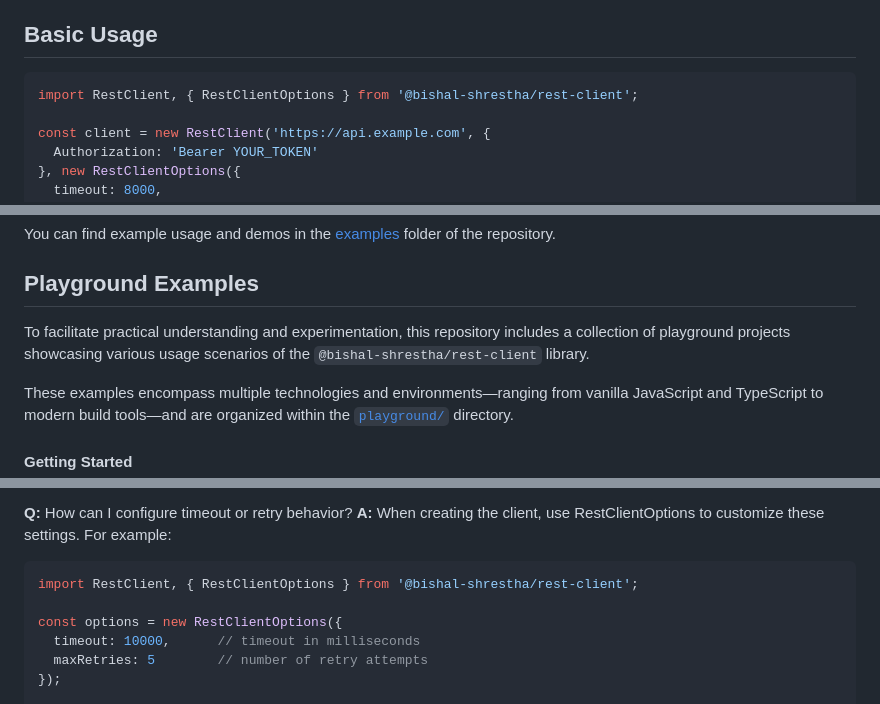
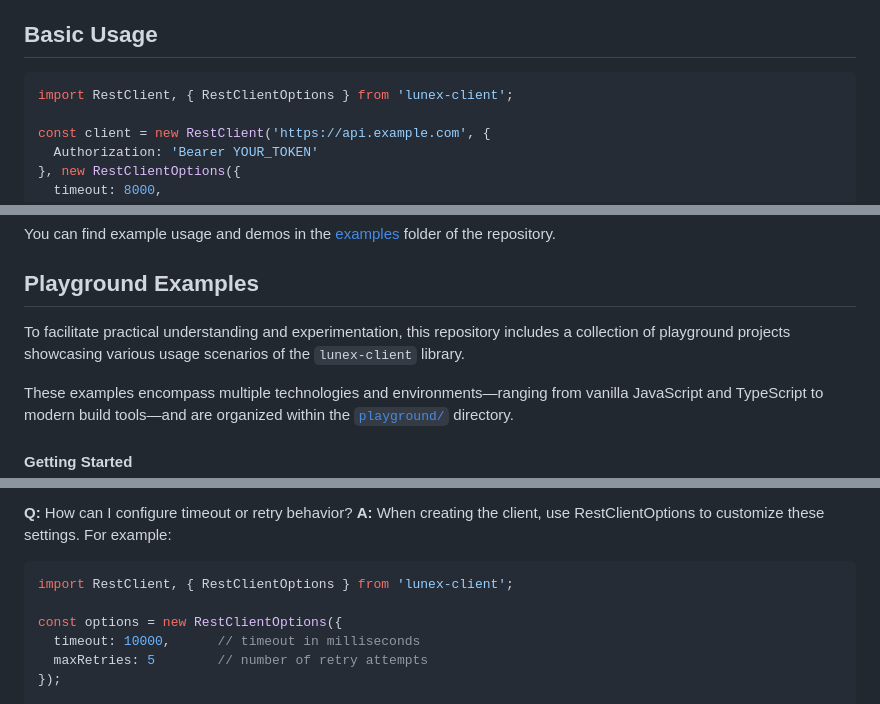
Before and after one commit to shrestha-bishal/lunex-api, a Markdown page: README.md, 3 parts joined by grey strips. Drawn GitHub-style.

````diff
--- a/README.md
+++ b/README.md
@@ -156,7 +156,7 @@ The UMD build exposes the RestClient and RestClientOptions as global variables v
 
 ## Basic Usage
 ```ts
-import RestClient, { RestClientOptions } from '@bishal-shrestha/rest-client';
+import RestClient, { RestClientOptions } from 'lunex-client';
 
 const client = new RestClient('https://api.example.com', {
   Authorization: 'Bearer YOUR_TOKEN'
@@ -241,7 +241,7 @@ You can find example usage and demos in the [examples](https://github.com/shrest
 
 ## Playground Examples
 
-To facilitate practical understanding and experimentation, this repository includes a collection of playground projects showcasing various usage scenarios of the `@bishal-shrestha/rest-client` library.
+To facilitate practical understanding and experimentation, this repository includes a collection of playground projects showcasing various usage scenarios of the `lunex-client` library.
 
 These examples encompass multiple technologies and environments—ranging from vanilla JavaScript and TypeScript to modern build tools—and are organized within the [`playground/`](./playground) directory.
 
@@ -291,7 +291,7 @@ Example `package.json` snippet:
 **Q:** How can I configure timeout or retry behavior?
 **A:** When creating the client, use RestClientOptions to customize these settings. For example:
 ```ts
-import RestClient, { RestClientOptions } from '@bishal-shrestha/rest-client';
+import RestClient, { RestClientOptions } from 'lunex-client';
 
 const options = new RestClientOptions({
   timeout: 10000,      // timeout in milliseconds
````
Also changed, not shown: other parts of README.md (+23 -23 lines).
